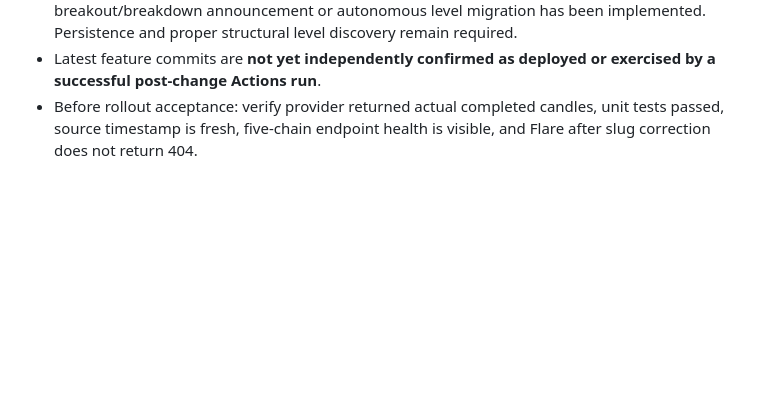
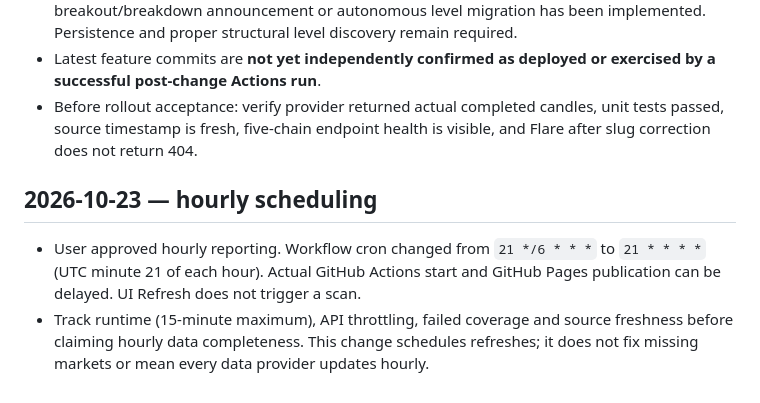
Before and after one commit to nimania/crypto, a Markdown page: docs/STATUS.md, the part around the change. Drawn GitHub-style; blank space fills up the shorter version.

Commit message:
Document hourly scan cadence and operational limits

```diff
--- a/docs/STATUS.md
+++ b/docs/STATUS.md
@@ -74,3 +74,7 @@
 - IMPORTANT: historical 81–84k support and 87–88k resistance remain **unverified presets**. No breakout/breakdown announcement or autonomous level migration has been implemented. Persistence and proper structural level discovery remain required.
 - Latest feature commits are **not yet independently confirmed as deployed or exercised by a successful post-change Actions run**.
 - Before rollout acceptance: verify provider returned actual completed candles, unit tests passed, source timestamp is fresh, five-chain endpoint health is visible, and Flare after slug correction does not return 404.
+
+## 2026-10-23 — hourly scheduling
+- User approved hourly reporting. Workflow cron changed from `21 */6 * * *` to `21 * * * *` (UTC minute 21 of each hour). Actual GitHub Actions start and GitHub Pages publication can be delayed. UI Refresh does not trigger a scan.
+- Track runtime (15-minute maximum), API throttling, failed coverage and source freshness before claiming hourly data completeness. This change schedules refreshes; it does not fix missing markets or mean every data provider updates hourly.
```
